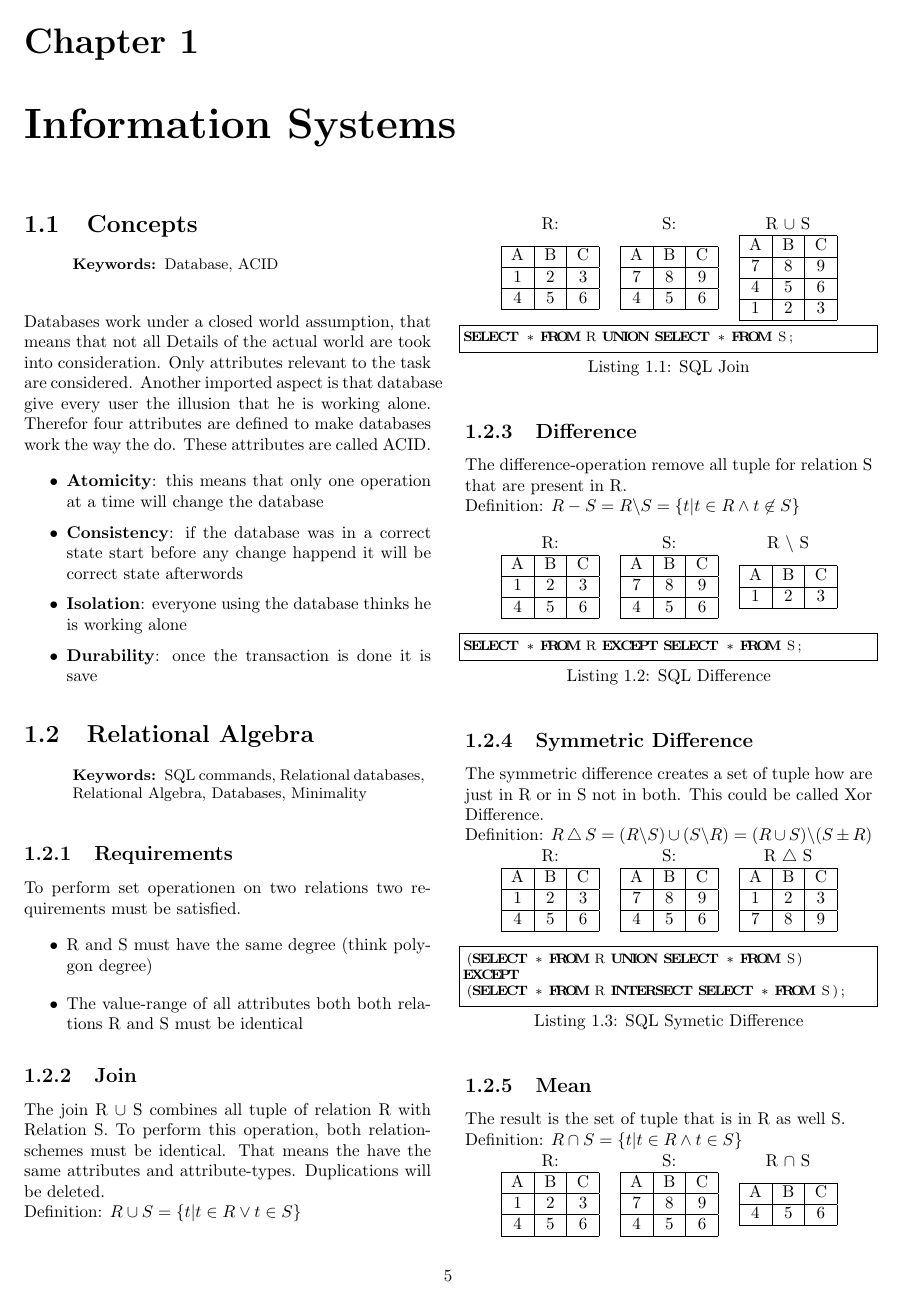
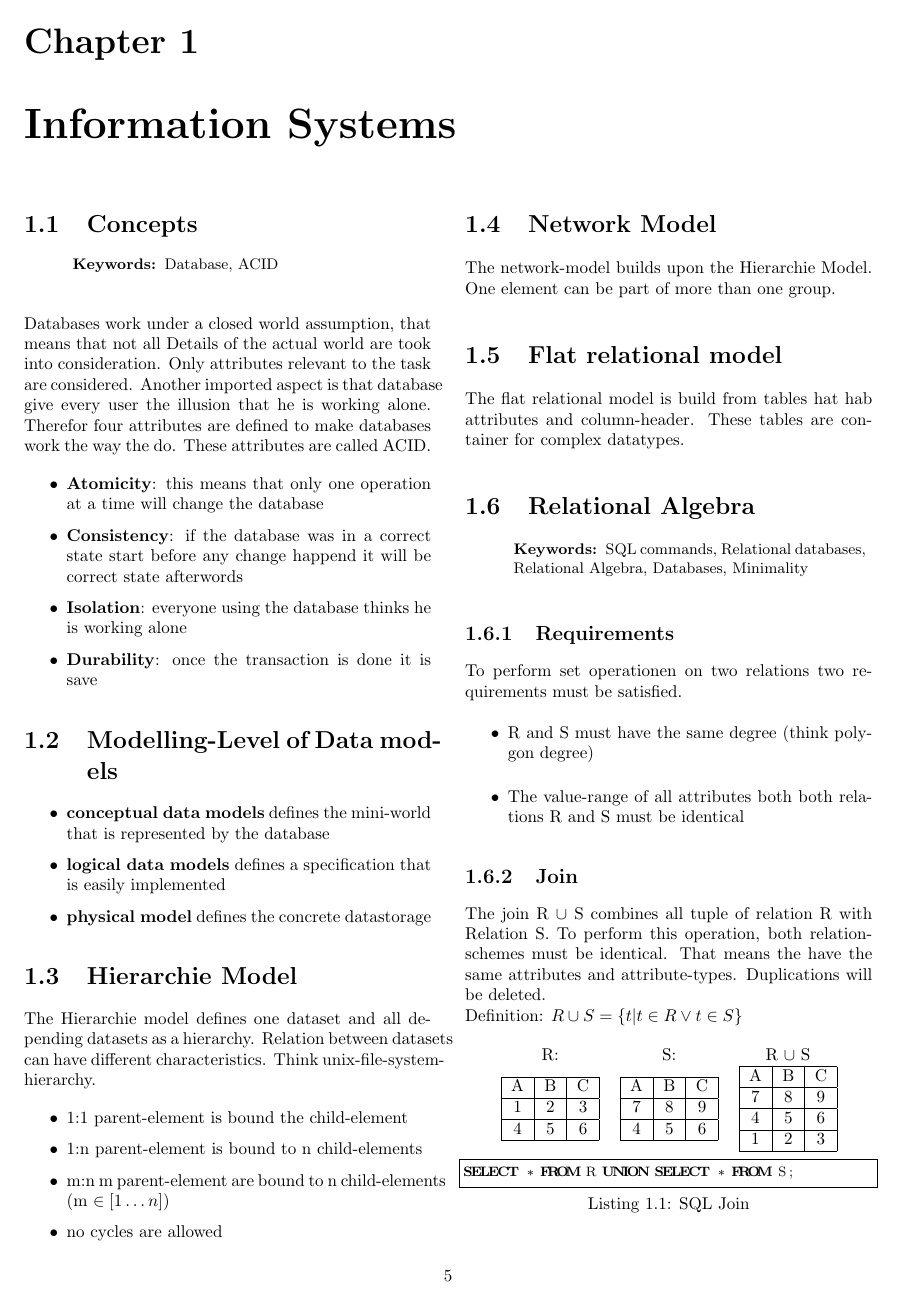
Before and after one commit to burner/The-Book, a LaTeX thesis (thebook.tex, which reads content/is/concepts.tex): page 5 of 8 before the commit and page 5 of 9 after it. Compiled offline with pdfLaTeX.

Commit message:
needed to reformat some stuff

```diff
--- a/content/is/concepts.tex
+++ b/content/is/concepts.tex
@@ -16,3 +16,34 @@ happend it will be correct state afterwords
 	\item \textbf{Isolation}: everyone using the database thinks he is working alone
 	\item \textbf{Durability}: once the transaction is done it is save
 \end{itemize}
+
+\section{Modelling-Level of Data models}
+\begin{itemize}
+\setlength{\itemsep}{1pt}
+	\item \textbf{conceptual data models} defines the mini-world that is
+represented by the database
+	\item \textbf{logical data models} defines a specification that is easily
+implemented
+	\item \textbf{physical model} defines the concrete datastorage
+\end{itemize}
+
+\section{Hierarchie Model}
+The Hierarchie model defines one dataset and all depending datasets as a
+hierarchy. Relation between datasets can have different characteristics.
+Think unix-file-system-hierarchy.
+\begin{itemize}
+\setlength{\itemsep}{1pt}
+	\item 1:1 parent-element is bound the child-element
+	\item 1:n parent-element is bound to n child-elements
+	\item m:n m parent-element are bound to n child-elements
+(m $\in [1 \dots n]$)
+	\item no cycles are allowed
+\end{itemize}
+
+\section{Network Model}
+The network-model builds upon the Hierarchie Model. One element can be part of
+more than one group.
+
+\section{Flat relational model}
+The flat relational model is build from tables hat hab attributes and
+column-header. These tables are container for complex datatypes.
```
Also changed, not shown: content/is/algebra.tex (+11 -15 lines).
